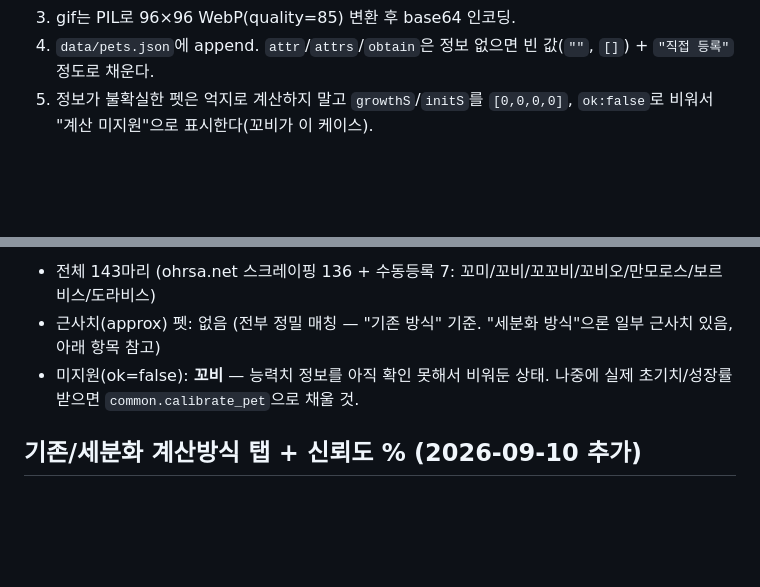
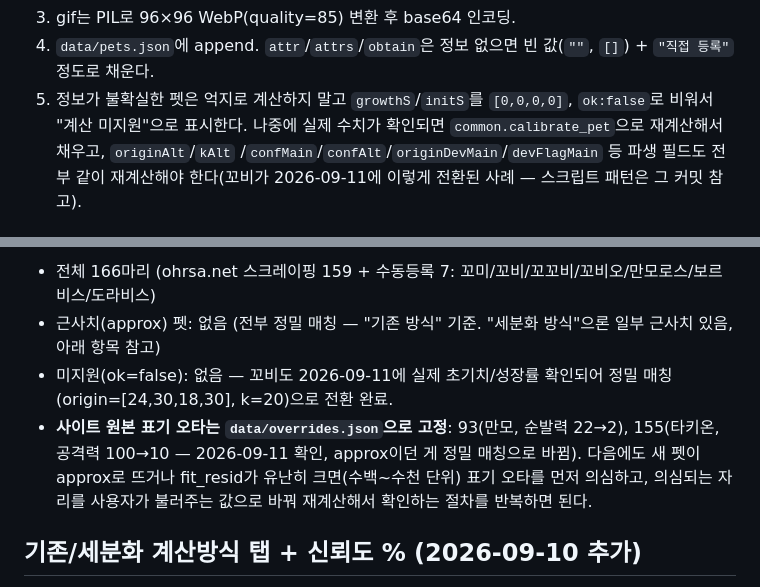
Before and after one commit to jhkjaehan/stoneage-calculator, a Markdown page: CLAUDE.md, 2 parts joined by grey strips. Drawn GitHub-style; blank space fills up the shorter version.

Commit message:
docs: 데이터 상태 갱신 (166마리, 꼬비 전환, 타키온 오타 수정 기록)
Co-Authored-By: Claude Sonnet 5 <noreply@anthropic.com>
Claude-Session: https://claude.ai/code/session_01NFAzrDVaDv3trtsTNgQqT5

```diff
--- a/CLAUDE.md
+++ b/CLAUDE.md
@@ -104,5 +104,9 @@ ohrsa.net petinfo에 아직 없는 펫을 사용자가 gif+수치로 직접 줄
 4. `data/pets.json`에 append. `attr`/`attrs`/`obtain`은 정보 없으면 빈 값(`""`,
    `[]`) + `"직접 등록"` 정도로 채운다.
 5. 정보가 불확실한 펫은 억지로 계산하지 말고 `growthS`/`initS`를 `[0,0,0,0]`,
-   `ok:false`로 비워서 "계산 미지원"으로 표시한다(꼬비가 이 케이스).
+   `ok:false`로 비워서 "계산 미지원"으로 표시한다. 나중에 실제 수치가
+   확인되면 `common.calibrate_pet`으로 재계산해서 채우고, `originAlt`/`kAlt`
+   /`confMain`/`confAlt`/`originDevMain`/`devFlagMain` 등 파생 필드도 전부
+   같이 재계산해야 한다(꼬비가 2026-09-11에 이렇게 전환된 사례 — 스크립트
+   패턴은 그 커밋 참고).
 
@@ -110,9 +114,14 @@ ohrsa.net petinfo에 아직 없는 펫을 사용자가 gif+수치로 직접 줄
 
-- 전체 143마리 (ohrsa.net 스크레이핑 136 + 수동등록 7: 꼬미/꼬비/꼬꼬비/꼬비오/만모로스/보르비스/도라비스)
+- 전체 166마리 (ohrsa.net 스크레이핑 159 + 수동등록 7: 꼬미/꼬비/꼬꼬비/꼬비오/만모로스/보르비스/도라비스)
 - 근사치(approx) 펫: 없음 (전부 정밀 매칭 — "기존 방식" 기준. "세분화 방식"으론
   일부 근사치 있음, 아래 항목 참고)
-- 미지원(ok=false): **꼬비** — 능력치 정보를 아직 확인 못해서 비워둔 상태.
-  나중에 실제 초기치/성장률 받으면 `common.calibrate_pet`으로 채울 것.
+- 미지원(ok=false): 없음 — 꼬비도 2026-09-11에 실제 초기치/성장률 확인되어
+  정밀 매칭(origin=[24,30,18,30], k=20)으로 전환 완료.
+- **사이트 원본 표기 오타는 `data/overrides.json`으로 고정**: 93(만모,
+  순발력 22→2), 155(타키온, 공격력 100→10 — 2026-09-11 확인, approx이던 게
+  정밀 매칭으로 바뀜). 다음에도 새 펫이 approx로 뜨거나 fit_resid가 유난히
+  크면(수백~수천 단위) 표기 오타를 먼저 의심하고, 의심되는 자리를 사용자가
+  불러주는 값으로 바꿔 재계산해서 확인하는 절차를 반복하면 된다.
 
 ## 기존/세분화 계산방식 탭 + 신뢰도 % (2026-09-10 추가)
 
```
Also changed, not shown: other parts of CLAUDE.md (+1 -1 lines).
